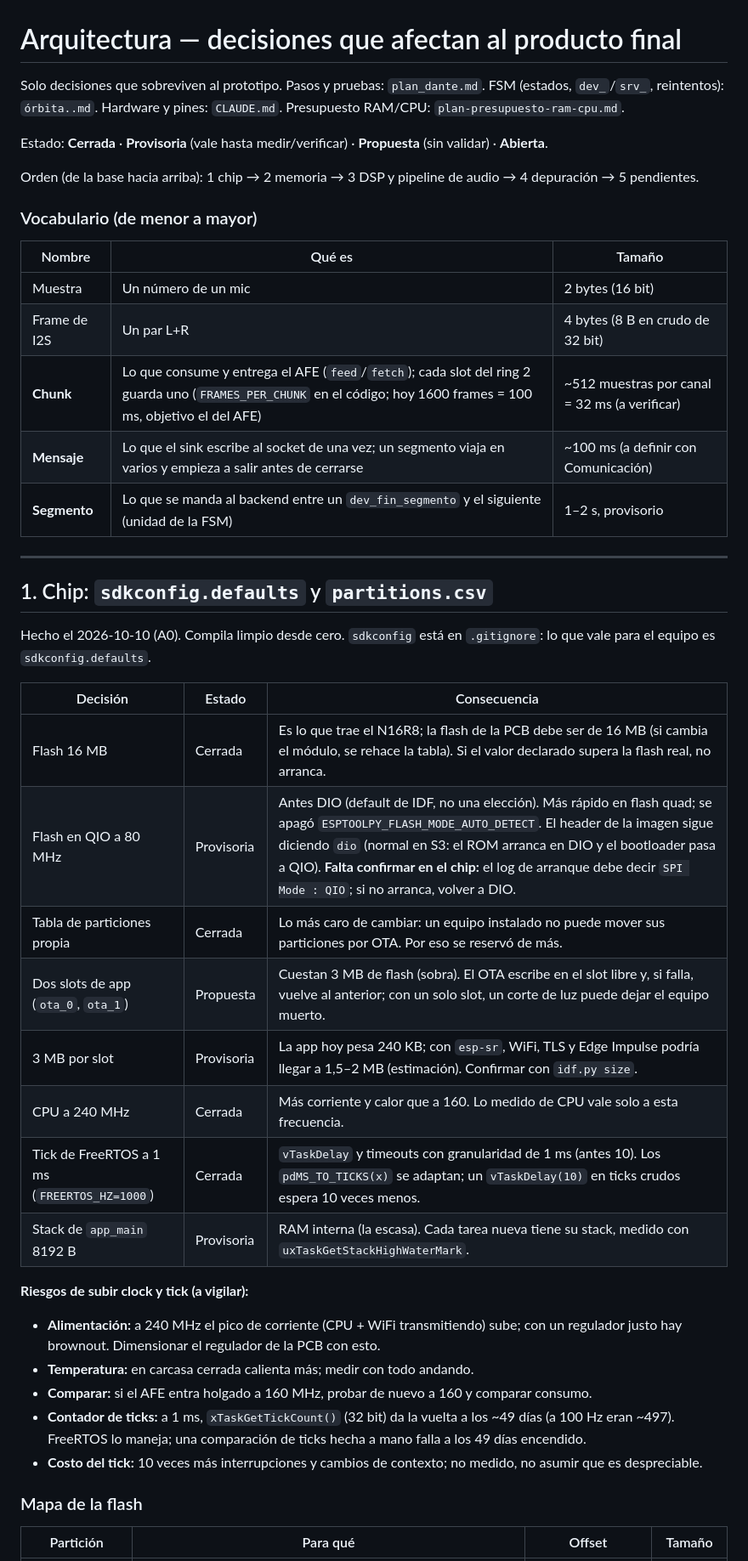
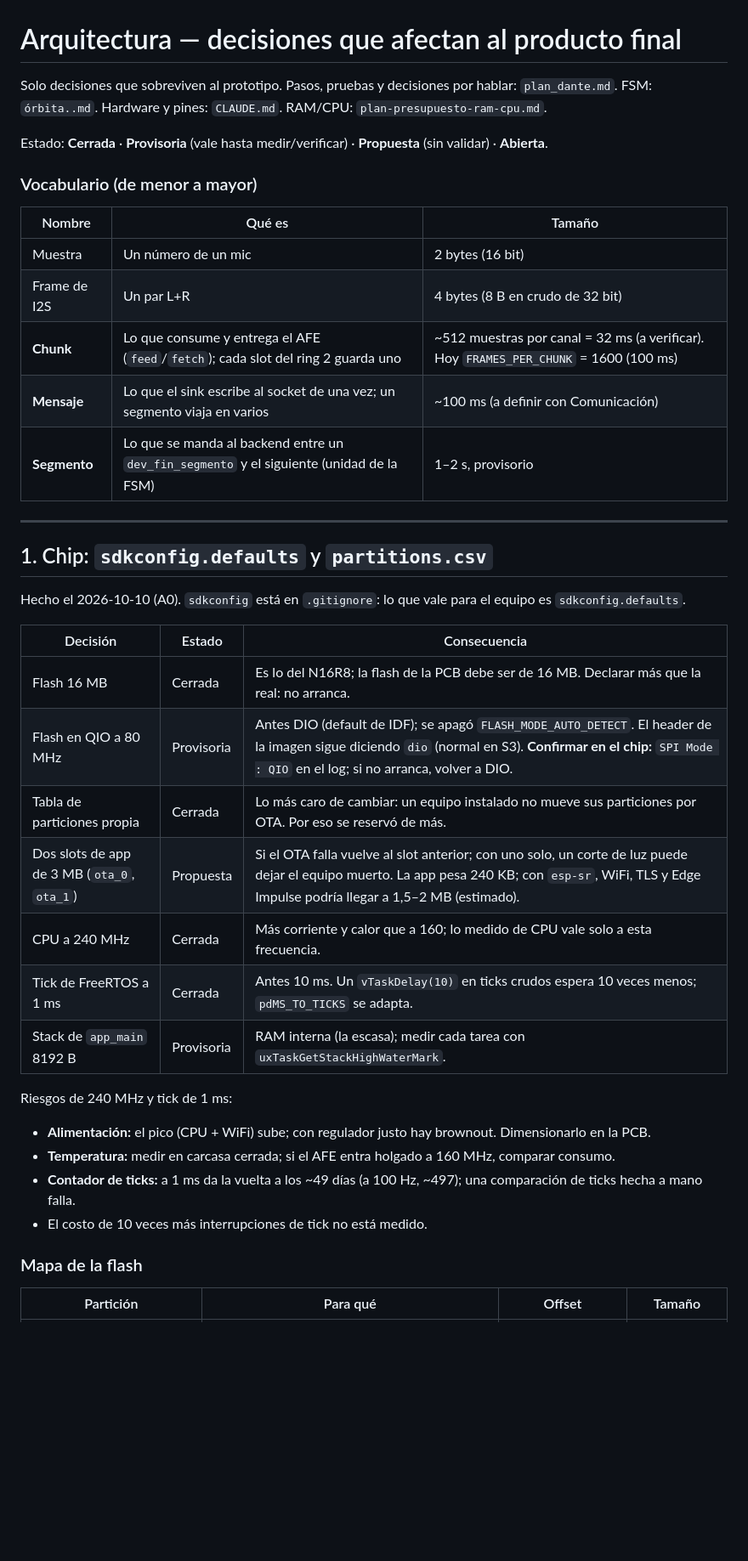
Before and after one commit to dantebarili/hi-orbita, a Markdown page: orbita-obsidian/arquitectura.md, the part around one of its changes. Shown at 85% size. GitHub-like rendering; blank space fills up the shorter version.

```diff
--- a/orbita-obsidian/arquitectura.md
+++ b/orbita-obsidian/arquitectura.md
@@ -1,10 +1,8 @@
 # Arquitectura — decisiones que afectan al producto final
 
-Solo decisiones que sobreviven al prototipo. Pasos y pruebas: `plan_dante.md`. FSM (estados, `dev_`/`srv_`, reintentos): `órbita..md`. Hardware y pines: `CLAUDE.md`. Presupuesto RAM/CPU: `plan-presupuesto-ram-cpu.md`.
+Solo decisiones que sobreviven al prototipo. Pasos, pruebas y decisiones por hablar: `plan_dante.md`. FSM: `órbita..md`. Hardware y pines: `CLAUDE.md`. RAM/CPU: `plan-presupuesto-ram-cpu.md`.
 
 Estado: **Cerrada** · **Provisoria** (vale hasta medir/verificar) · **Propuesta** (sin validar) · **Abierta**.
-
-Orden (de la base hacia arriba): 1 chip → 2 memoria → 3 DSP y pipeline de audio → 4 depuración → 5 pendientes.
 
 ### Vocabulario (de menor a mayor)
 
@@ -12,33 +10,31 @@ Orden (de la base hacia arriba): 1 chip → 2 memoria → 3 DSP y pipeline de au
 |---|---|---|
 | Muestra | Un número de un mic | 2 bytes (16 bit) |
 | Frame de I2S | Un par L+R | 4 bytes (8 B en crudo de 32 bit) |
-| **Chunk** | Lo que consume y entrega el AFE (`feed`/`fetch`); cada slot del ring 2 guarda uno (`FRAMES_PER_CHUNK` en el código; hoy 1600 frames = 100 ms, objetivo el del AFE) | ~512 muestras por canal = 32 ms (a verificar) |
-| **Mensaje** | Lo que el sink escribe al socket de una vez; un segmento viaja en varios y empieza a salir antes de cerrarse | ~100 ms (a definir con Comunicación) |
+| **Chunk** | Lo que consume y entrega el AFE (`feed`/`fetch`); cada slot del ring 2 guarda uno | ~512 muestras por canal = 32 ms (a verificar). Hoy `FRAMES_PER_CHUNK` = 1600 (100 ms) |
+| **Mensaje** | Lo que el sink escribe al socket de una vez; un segmento viaja en varios | ~100 ms (a definir con Comunicación) |
 | **Segmento** | Lo que se manda al backend entre un `dev_fin_segmento` y el siguiente (unidad de la FSM) | 1–2 s, provisorio |
 
 ---
 
 ## 1. Chip: `sdkconfig.defaults` y `partitions.csv`
 
-Hecho el 2026-10-10 (A0). Compila limpio desde cero. `sdkconfig` está en `.gitignore`: lo que vale para el equipo es `sdkconfig.defaults`.
+Hecho el 2026-10-10 (A0). `sdkconfig` está en `.gitignore`: lo que vale para el equipo es `sdkconfig.defaults`.
 
 | Decisión | Estado | Consecuencia |
 |---|---|---|
-| Flash 16 MB | Cerrada | Es lo que trae el N16R8; la flash de la PCB debe ser de 16 MB (si cambia el módulo, se rehace la tabla). Si el valor declarado supera la flash real, no arranca. |
-| Flash en QIO a 80 MHz | Provisoria | Antes DIO (default de IDF, no una elección). Más rápido en flash quad; se apagó `ESPTOOLPY_FLASH_MODE_AUTO_DETECT`. El header de la imagen sigue diciendo `dio` (normal en S3: el ROM arranca en DIO y el bootloader pasa a QIO). **Falta confirmar en el chip:** el log de arranque debe decir `SPI Mode : QIO`; si no arranca, volver a DIO. |
-| Tabla de particiones propia | Cerrada | Lo más caro de cambiar: un equipo instalado no puede mover sus particiones por OTA. Por eso se reservó de más. |
-| Dos slots de app (`ota_0`, `ota_1`) | Propuesta | Cuestan 3 MB de flash (sobra). El OTA escribe en el slot libre y, si falla, vuelve al anterior; con un solo slot, un corte de luz puede dejar el equipo muerto. |
-| 3 MB por slot | Provisoria | La app hoy pesa 240 KB; con `esp-sr`, WiFi, TLS y Edge Impulse podría llegar a 1,5–2 MB (estimación). Confirmar con `idf.py size`. |
-| CPU a 240 MHz | Cerrada | Más corriente y calor que a 160. Lo medido de CPU vale solo a esta frecuencia. |
-| Tick de FreeRTOS a 1 ms (`FREERTOS_HZ=1000`) | Cerrada | `vTaskDelay` y timeouts con granularidad de 1 ms (antes 10). Los `pdMS_TO_TICKS(x)` se adaptan; un `vTaskDelay(10)` en ticks crudos espera 10 veces menos. |
-| Stack de `app_main` 8192 B | Provisoria | RAM interna (la escasa). Cada tarea nueva tiene su stack, medido con `uxTaskGetStackHighWaterMark`. |
+| Flash 16 MB | Cerrada | Es lo del N16R8; la flash de la PCB debe ser de 16 MB. Declarar más que la real: no arranca. |
+| Flash en QIO a 80 MHz | Provisoria | Antes DIO (default de IDF); se apagó `FLASH_MODE_AUTO_DETECT`. El header de la imagen sigue diciendo `dio` (normal en S3). **Confirmar en el chip:** `SPI Mode : QIO` en el log; si no arranca, volver a DIO. |
+| Tabla de particiones propia | Cerrada | Lo más caro de cambiar: un equipo instalado no mueve sus particiones por OTA. Por eso se reservó de más. |
+| Dos slots de app de 3 MB (`ota_0`, `ota_1`) | Propuesta | Si el OTA falla vuelve al slot anterior; con uno solo, un corte de luz puede dejar el equipo muerto. La app pesa 240 KB; con `esp-sr`, WiFi, TLS y Edge Impulse podría llegar a 1,5–2 MB (estimado). |
+| CPU a 240 MHz | Cerrada | Más corriente y calor que a 160; lo medido de CPU vale solo a esta frecuencia. |
+| Tick de FreeRTOS a 1 ms | Cerrada | Antes 10 ms. Un `vTaskDelay(10)` en ticks crudos espera 10 veces menos; `pdMS_TO_TICKS` se adapta. |
+| Stack de `app_main` 8192 B | Provisoria | RAM interna (la escasa); medir cada tarea con `uxTaskGetStackHighWaterMark`. |
 
-**Riesgos de subir clock y tick (a vigilar):**
-- **Alimentación:** a 240 MHz el pico de corriente (CPU + WiFi transmitiendo) sube; con un regulador justo hay brownout. Dimensionar el regulador de la PCB con esto.
-- **Temperatura:** en carcasa cerrada calienta más; medir con todo andando.
-- **Comparar:** si el AFE entra holgado a 160 MHz, probar de nuevo a 160 y comparar consumo.
-- **Contador de ticks:** a 1 ms, `xTaskGetTickCount()` (32 bit) da la vuelta a los ~49 días (a 100 Hz eran ~497). FreeRTOS lo maneja; una comparación de ticks hecha a mano falla a los 49 días encendido.
-- **Costo del tick:** 10 veces más interrupciones y cambios de contexto; no medido, no asumir que es despreciable.
+Riesgos de 240 MHz y tick de 1 ms:
+- **Alimentación:** el pico (CPU + WiFi) sube; con regulador justo hay brownout. Dimensionarlo en la PCB.
+- **Temperatura:** medir en carcasa cerrada; si el AFE entra holgado a 160 MHz, comparar consumo.
+- **Contador de ticks:** a 1 ms da la vuelta a los ~49 días (a 100 Hz, ~497); una comparación de ticks hecha a mano falla.
+- El costo de 10 veces más interrupciones de tick no está medido.
 
 ### Mapa de la flash
 
```
Also changed, not shown: other parts of orbita-obsidian/arquitectura.md (+55 -78 lines), plan_dante.md (+17 -18 lines).
